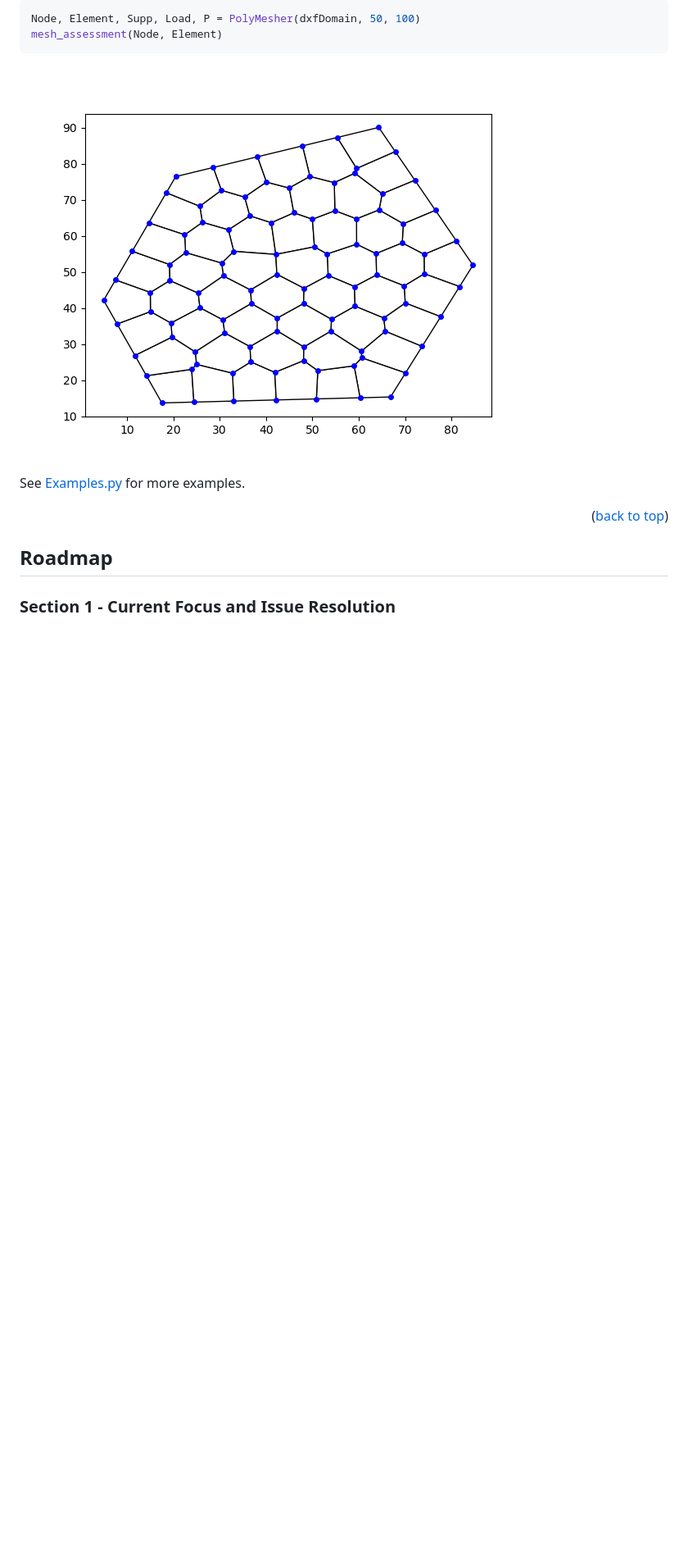
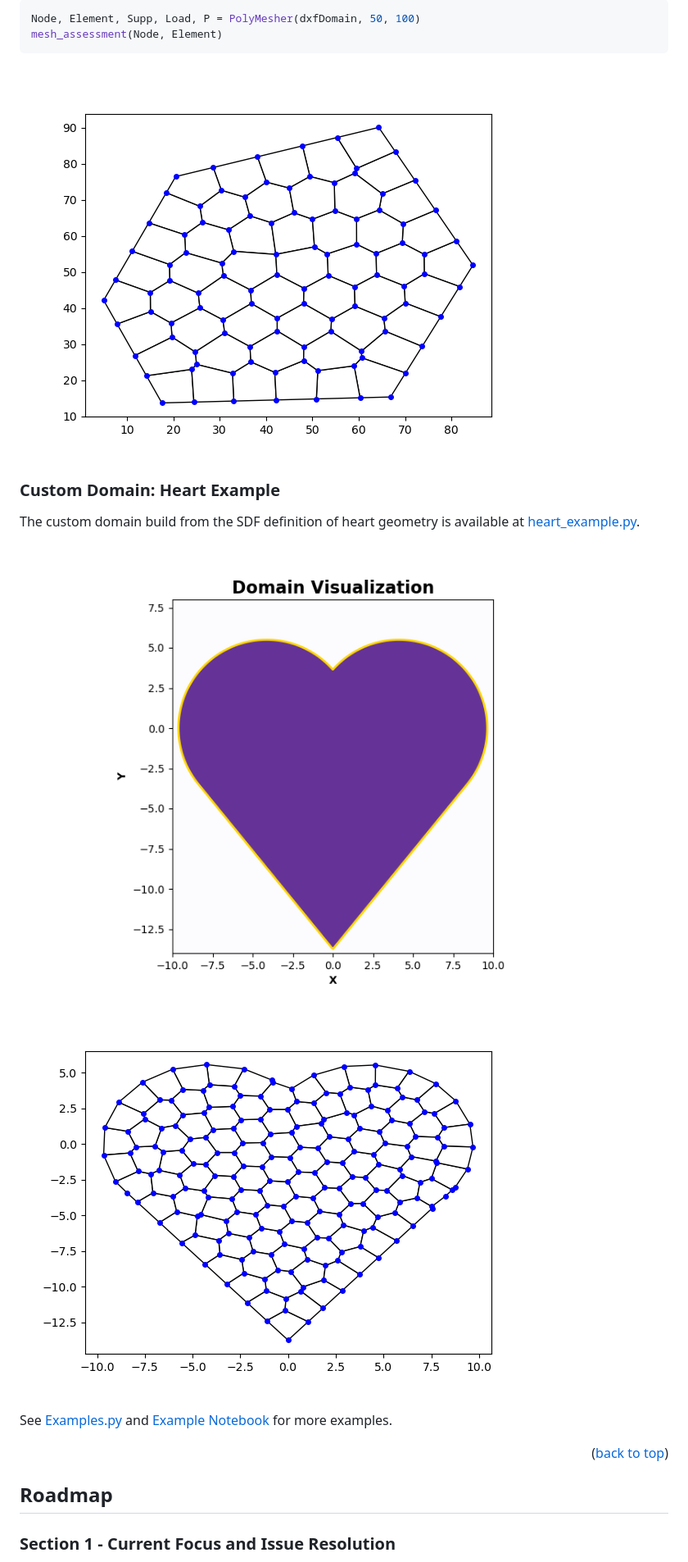
Before and after one commit to Sad-Abd/pyPolyMesher, a Markdown page: README.md, the part around one of its changes. Shown at 82% size. Rendered like a GitHub page; pictures changed too: images/heart_domain.png (added), images/heart_mesh.png (added); blank space fills up the shorter version.

Commit message:
Added heart example to README

````diff
--- a/README.md
+++ b/README.md
@@ -184,8 +184,14 @@ mesh_assessment(Node, Element)
 ```
 ![polygon_dxf_mesh](images/polygon_dxf_mesh.png)
 
+### Custom Domain: Heart Example
 
-See [Examples.py](examples/Examples.py) for more examples.
+The custom domain build from the SDF definition of heart geometry is available at [heart_example.py](examples/heart_example.py).
+
+![heart_domain](images/heart_domain.png)
+![heart_mesh](images/heart_mesh.png)
+
+See [Examples.py](examples/Examples.py) and [Example Notebook](examples/Examples.ipynb) for more examples.
 
 <p align="right">(<a href="#readme-top">back to top</a>)</p>
 
````
Also changed, not shown: other parts of README.md (+2 -13 lines).
